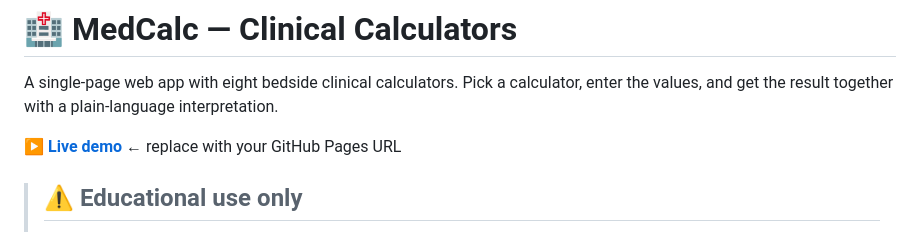
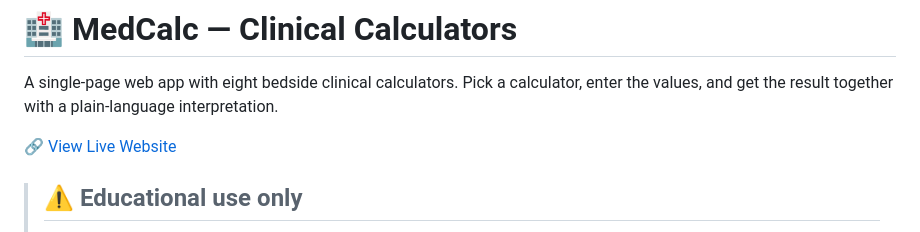
Before and after one commit to hrachsakanyan/MedCalc-Clinical-Calculators, a Markdown page: README.md, the part around the change. GitHub-like rendering.

```diff
--- a/README.md
+++ b/README.md
@@ -3,7 +3,7 @@
 A single-page web app with eight bedside clinical calculators. Pick a calculator, enter the
 values, and get the result together with a plain-language interpretation.
 
-**[▶ Live demo](https://YOUR-USERNAME.github.io/medcalc/)** ← replace with your GitHub Pages URL
+🔗 [View Live Website](https://hrachsakanyan.github.io/MedCalc-Clinical-Calculators/)
 
 > ## ⚠️ Educational use only
 > MedCalc is a **learning and portfolio project**. It is **not a medical device**, has not been
```
